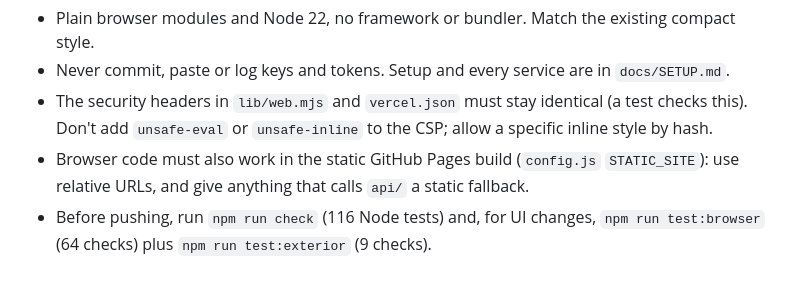
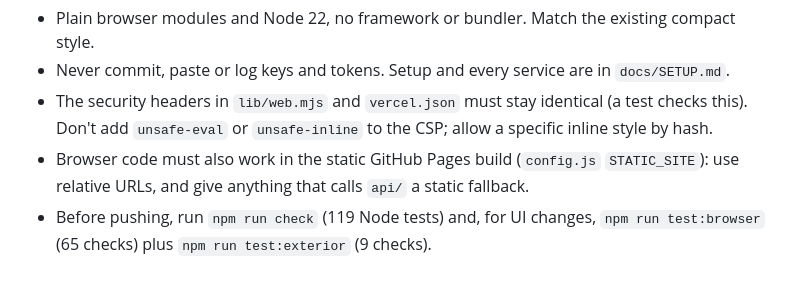
Before and after one commit to DOGECOIN87/curbquote, a Markdown page: CLAUDE.md, the part around the change. GitHub-like rendering.

```diff
--- a/CLAUDE.md
+++ b/CLAUDE.md
@@ -15,4 +15,4 @@
   Don't add `unsafe-eval` or `unsafe-inline` to the CSP; allow a specific inline style by hash.
 - Browser code must also work in the static GitHub Pages build (`config.js` `STATIC_SITE`): use relative URLs, and
   give anything that calls `api/` a static fallback.
-- Before pushing, run `npm run check` (116 Node tests) and, for UI changes, `npm run test:browser` (64 checks) plus `npm run test:exterior` (9 checks).
+- Before pushing, run `npm run check` (119 Node tests) and, for UI changes, `npm run test:browser` (65 checks) plus `npm run test:exterior` (9 checks).
```
Also changed, not shown: README.md (+20 -6 lines), docs/22-v017-exterior-studio.md (added, +121 -0 lines), docs/assets/ui-review/v017-project-sheet-after-390.png (added), docs/assets/ui-review/v017-step2-after-1280.png (added), docs/assets/ui-review/v017-step2-after-390.png (added), docs/assets/ui-review/v017-step2-before-1280.png (added), docs/assets/ui-review/v017-step2-before-390.png (added), 10 other files.
